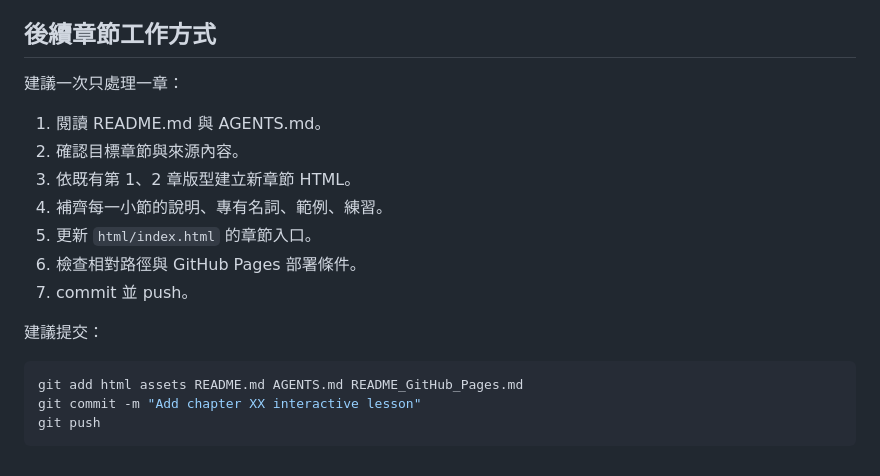
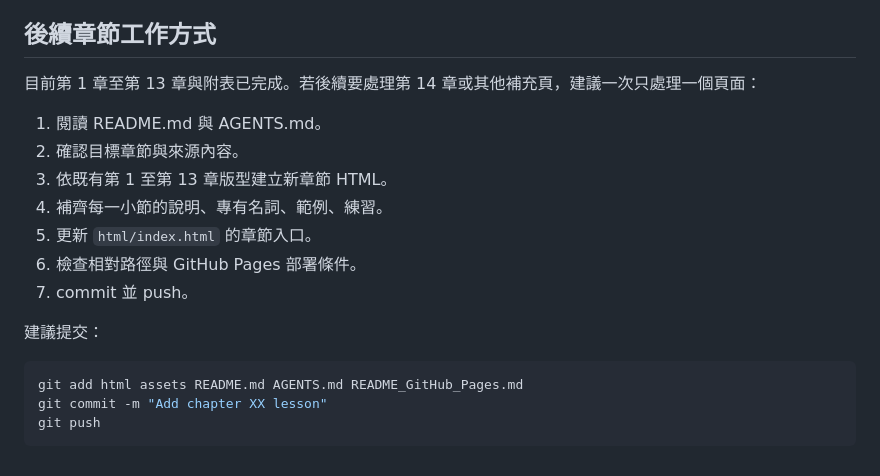
Before and after one commit to leeyhdisney0702-design/ai-stat, a Markdown page: README.md, the part around one of its changes. Drawn GitHub-style.

````diff
--- a/README.md
+++ b/README.md
@@ -180,11 +200,11 @@ python -m http.server 8000 --bind 127.0.0.1
 
 ## 後續章節工作方式
 
-建議一次只處理一章：
+目前第 1 章至第 13 章與附表已完成。若後續要處理第 14 章或其他補充頁，建議一次只處理一個頁面：
 
 1. 閱讀 README.md 與 AGENTS.md。
 2. 確認目標章節與來源內容。
-3. 依既有第 1、2 章版型建立新章節 HTML。
+3. 依既有第 1 至第 13 章版型建立新章節 HTML。
 4. 補齊每一小節的說明、專有名詞、範例、練習。
 5. 更新 `html/index.html` 的章節入口。
 6. 檢查相對路徑與 GitHub Pages 部署條件。
@@ -194,6 +214,6 @@ python -m http.server 8000 --bind 127.0.0.1
 
 ```powershell
 git add html assets README.md AGENTS.md README_GitHub_Pages.md
-git commit -m "Add chapter XX interactive lesson"
+git commit -m "Add chapter XX lesson"
 git push
 ```
````
Also changed, not shown: other parts of README.md (+20 -0 lines), README_GitHub_Pages.md (+46 -7 lines).
